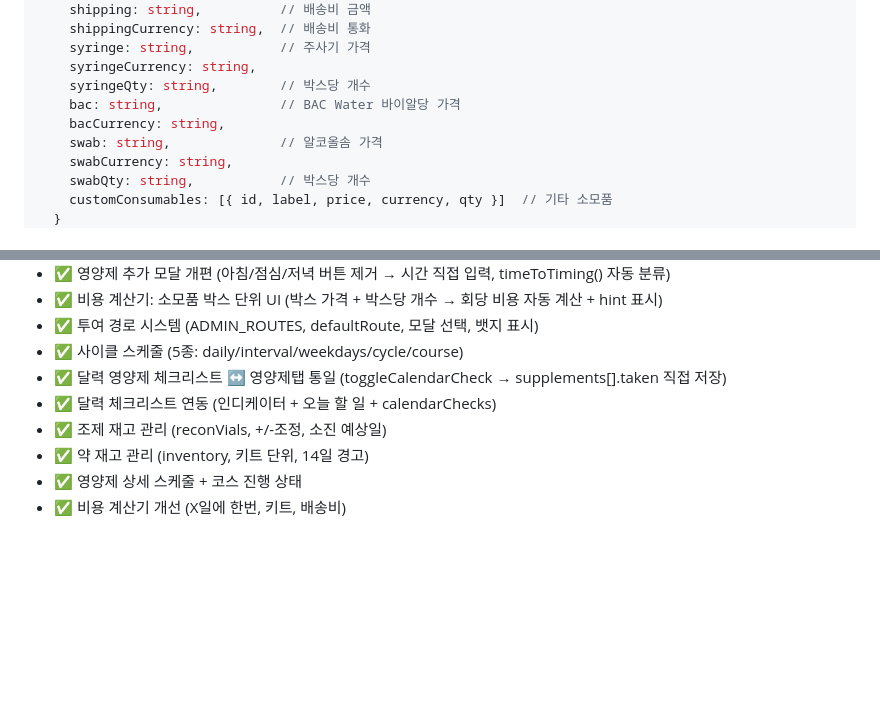
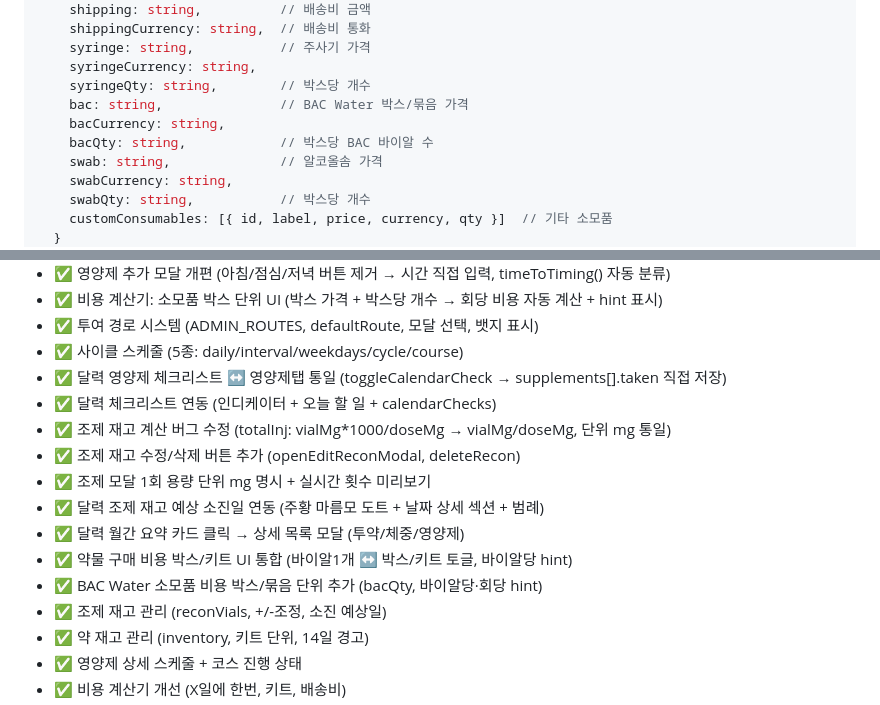
Before and after one commit to goodgodpeptide/goodgodpeptide.github.io, a Markdown page: CLAUDE.md, 2 parts joined by grey strips. Drawn GitHub-style; blank space fills up the shorter version.

Commit message:
docs: CLAUDE.md 업데이트 - 이번 세션 변경사항 반영
- 조제 재고 계산 버그 수정 / 수정·삭제 기능
- 달력 예상 소진일 연동 / 월간 요약 카드 상세 모달
- 약물 구매 박스/키트 UI / BAC Water bacQty 추가
- costCalc.bacQty 필드 문서화

Co-Authored-By: Claude Sonnet 4.6 <noreply@anthropic.com>

```diff
--- a/CLAUDE.md
+++ b/CLAUDE.md
@@ -170,8 +170,9 @@ appData = {
     syringe: string,           // 주사기 가격
     syringeCurrency: string,
     syringeQty: string,        // 박스당 개수
-    bac: string,               // BAC Water 바이알당 가격
+    bac: string,               // BAC Water 박스/묶음 가격
     bacCurrency: string,
+    bacQty: string,            // 박스당 BAC 바이알 수
     swab: string,              // 알코올솜 가격
     swabCurrency: string,
     swabQty: string,           // 박스당 개수
@@ -469,6 +470,13 @@ appData.costCalc.customConsumables = [
 - ✅ 사이클 스케줄 (5종: daily/interval/weekdays/cycle/course)
 - ✅ 달력 영양제 체크리스트 ↔ 영양제탭 통일 (toggleCalendarCheck → supplements[].taken 직접 저장)
 - ✅ 달력 체크리스트 연동 (인디케이터 + 오늘 할 일 + calendarChecks)
+- ✅ 조제 재고 계산 버그 수정 (totalInj: vialMg*1000/doseMg → vialMg/doseMg, 단위 mg 통일)
+- ✅ 조제 재고 수정/삭제 버튼 추가 (openEditReconModal, deleteRecon)
+- ✅ 조제 모달 1회 용량 단위 mg 명시 + 실시간 횟수 미리보기
+- ✅ 달력 조제 재고 예상 소진일 연동 (주황 마름모 도트 + 날짜 상세 섹션 + 범례)
+- ✅ 달력 월간 요약 카드 클릭 → 상세 목록 모달 (투약/체중/영양제)
+- ✅ 약물 구매 비용 박스/키트 UI 통합 (바이알1개 ↔ 박스/키트 토글, 바이알당 hint)
+- ✅ BAC Water 소모품 비용 박스/묶음 단위 추가 (bacQty, 바이알당·회당 hint)
 - ✅ 조제 재고 관리 (reconVials, +/-조정, 소진 예상일)
 - ✅ 약 재고 관리 (inventory, 키트 단위, 14일 경고)
 - ✅ 영양제 상세 스케줄 + 코스 진행 상태
```
